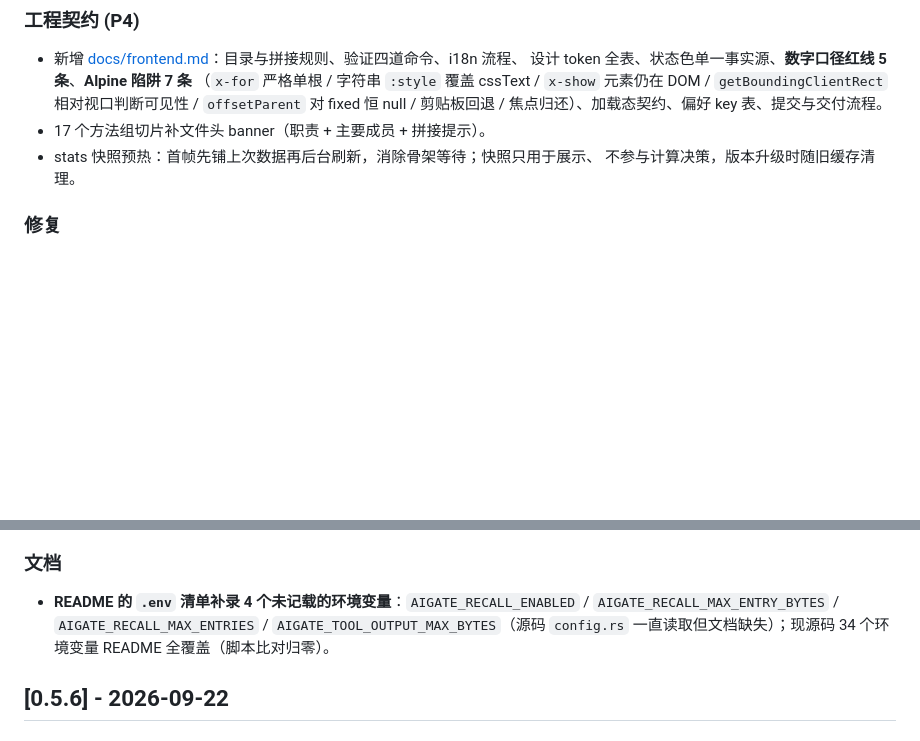
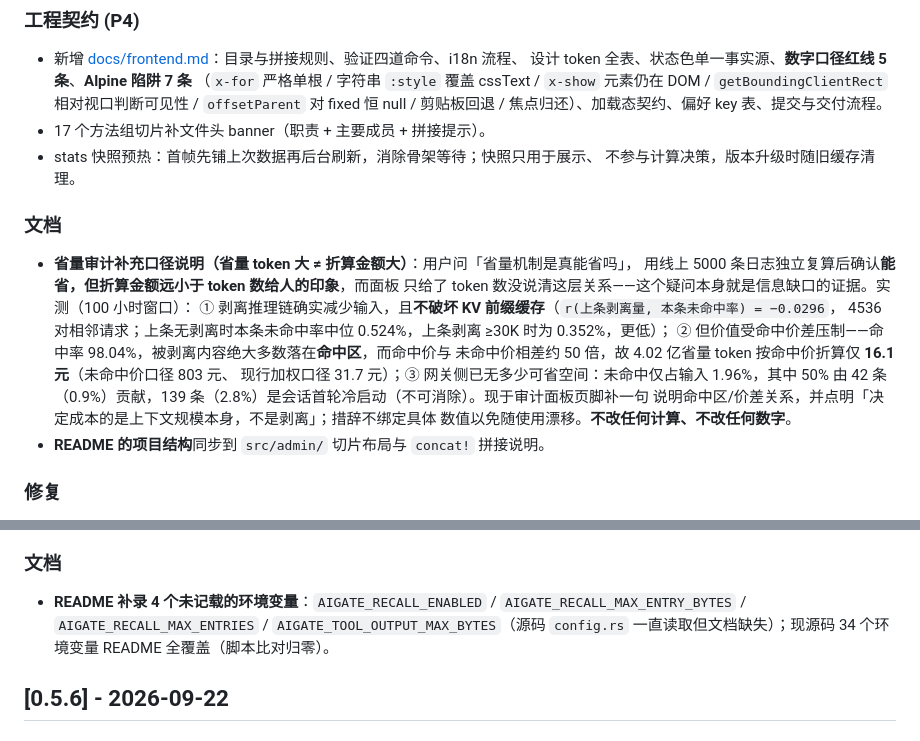
Before and after one commit to wonderfulaichen/AIGate, a Markdown page: CHANGELOG.md, 2 parts joined by grey strips. Drawn GitHub-style; blank space fills up the shorter version.

Commit message:
docs(changelog): 0.6.0 补记省量审计口径说明; 还原被误改的 0.5.7 文档条目

```diff
--- a/CHANGELOG.md
+++ b/CHANGELOG.md
@@ -82,6 +82,20 @@
 - 17 个方法组切片补文件头 banner（职责 + 主要成员 + 拼接提示）。
 - stats 快照预热：首帧先铺上次数据再后台刷新，消除骨架等待；快照只用于展示、
   不参与计算决策，版本升级时随旧缓存清理。
+
+### 文档
+- **省量审计补充口径说明（省量 token 大 ≠ 折算金额大）**：用户问「省量机制是真能省吗」，
+  用线上 5000 条日志独立复算后确认**能省，但折算金额远小于 token 数给人的印象**，而面板
+  只给了 token 数没说清这层关系——这个疑问本身就是信息缺口的证据。实测（100 小时窗口）：
+  ① 剥离推理链确实减少输入，且**不破坏 KV 前缀缓存**（`r(上条剥离量, 本条未命中率) = −0.0296`，
+  4536 对相邻请求；上条无剥离时本条未命中率中位 0.524%，上条剥离 ≥30K 时为 0.352%，更低）；
+  ② 但价值受命中价差压制——命中率 98.04%，被剥离内容绝大多数落在**命中区**，而命中价与
+  未命中价相差约 50 倍，故 4.02 亿省量 token 按命中价折算仅 **16.1 元**（未命中价口径 803 元、
+  现行加权口径 31.7 元）；③ 网关侧已无多少可省空间：未命中仅占输入 1.96%，其中 50% 由
+  42 条（0.9%）贡献，139 条（2.8%）是会话首轮冷启动（不可消除）。现于审计面板页脚补一句
+  说明命中区/价差关系，并点明「决定成本的是上下文规模本身，不是剥离」；措辞不绑定具体
+  数值以免随使用漂移。**不改任何计算、不改任何数字**。
+- **README 的项目结构**同步到 `src/admin/` 切片布局与 `concat!` 拼接说明。
 
 ### 修复
 - **上游按 `max_output_tokens` 截断被误报为 502 与「上游错误」**（用户贴记录详情截图发现）：
@@ -183,7 +197,7 @@
 - **i18n 同名键重复定义，后定义静默覆盖前定义**：中英表各有一对 `price_hint` 与 `status` 重复——`price_hint` 的前一定义（「未配置价格，暂不统计费用」）永远取不到，属死文案（该语义已由 `price_not_set` / `price_unconfigured` 覆盖）直接删除；`status` 的后一定义（带冒号「状态：」）覆盖了无冒号版，导致记录页表头显示「状态：」，而筛选栏又确实需要冒号与相邻「品牌：」「价格：」一致——拆为 `status`（表头，无冒号）与新键 `status_lc`（筛选栏，带冒号），中英各一处。重复键检查脚本（字符串字面量感知）复跑归零。
 
 ### 文档
-- **README 的 `.env` 清单补录 4 个未记载的环境变量**：`AIGATE_RECALL_ENABLED` / `AIGATE_RECALL_MAX_ENTRY_BYTES` / `AIGATE_RECALL_MAX_ENTRIES` / `AIGATE_TOOL_OUTPUT_MAX_BYTES`（源码 `config.rs` 一直读取但文档缺失）；现源码 34 个环境变量 README 全覆盖（脚本比对归零）。
+- **README 补录 4 个未记载的环境变量**：`AIGATE_RECALL_ENABLED` / `AIGATE_RECALL_MAX_ENTRY_BYTES` / `AIGATE_RECALL_MAX_ENTRIES` / `AIGATE_TOOL_OUTPUT_MAX_BYTES`（源码 `config.rs` 一直读取但文档缺失）；现源码 34 个环境变量 README 全覆盖（脚本比对归零）。
 
 ## [0.5.6] - 2026-09-22
 
```
